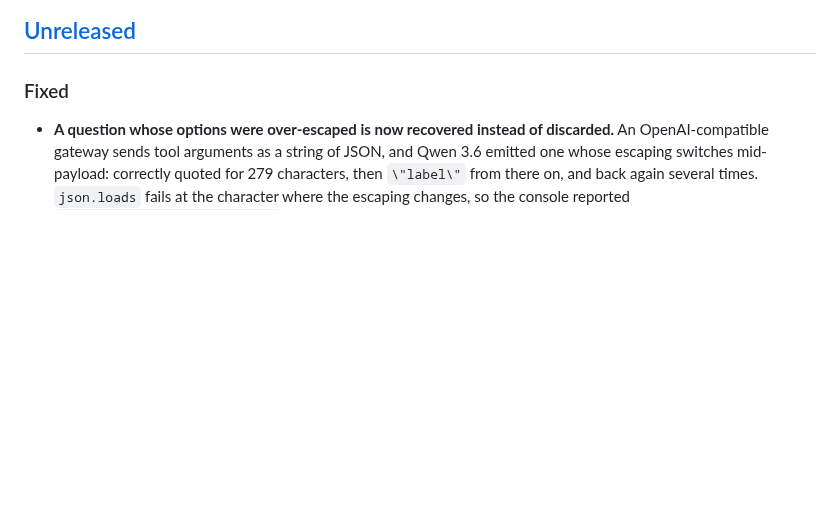
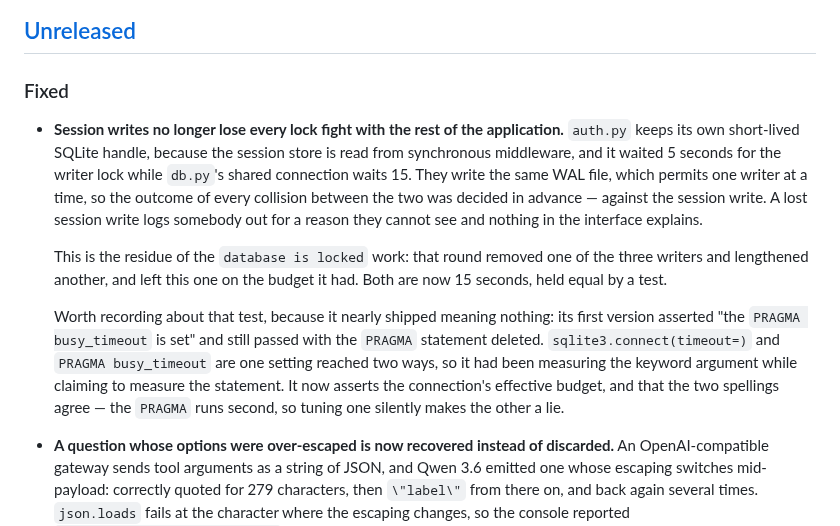
Before and after one commit to tarrinho/claude_code_webclient, a Markdown page: CHANGELOG.md, the part around the change. GitHub-like rendering; blank space fills up the shorter version.

Commit message:
docs: record the session-writer lock budget fix
Section 15a requires an entry on any run that changed code, and 3bd7131 changed
code without one. The entry states why the asymmetry mattered rather than only
that a number moved: two writers against a WAL file that permits one, with the
shorter budget always the one that gives up, and the loser being the write that
keeps somebody logged in.

It also records that the accompanying test passed with the PRAGMA deleted before
it was rewritten. That is the kind of detail the registry keeps and the
changelog usually drops, but here it is the reason to trust the second version.

```diff
--- a/CHANGELOG.md
+++ b/CHANGELOG.md
@@ -23,6 +23,27 @@ churn.
 ## [Unreleased]
 
 ### Fixed
+
+- **Session writes no longer lose every lock fight with the rest of the
+  application.** `auth.py` keeps its own short-lived SQLite handle, because the
+  session store is read from synchronous middleware, and it waited 5 seconds for
+  the writer lock while `db.py`'s shared connection waits 15. They write the same
+  WAL file, which permits one writer at a time, so the outcome of every collision
+  between the two was decided in advance — against the session write. A lost
+  session write logs somebody out for a reason they cannot see and nothing in the
+  interface explains.
+
+  This is the residue of the `database is locked` work: that round removed one of
+  the three writers and lengthened another, and left this one on the budget it
+  had. Both are now 15 seconds, held equal by a test.
+
+  Worth recording about that test, because it nearly shipped meaning nothing:
+  its first version asserted "the `PRAGMA busy_timeout` is set" and still passed
+  with the `PRAGMA` statement deleted. `sqlite3.connect(timeout=)` and
+  `PRAGMA busy_timeout` are one setting reached two ways, so it had been
+  measuring the keyword argument while claiming to measure the statement. It now
+  asserts the connection's effective budget, and that the two spellings agree —
+  the `PRAGMA` runs second, so tuning one silently makes the other a lie.
 
 - **A question whose options were over-escaped is now recovered instead of
   discarded.** An OpenAI-compatible gateway sends tool arguments as a string of
```
